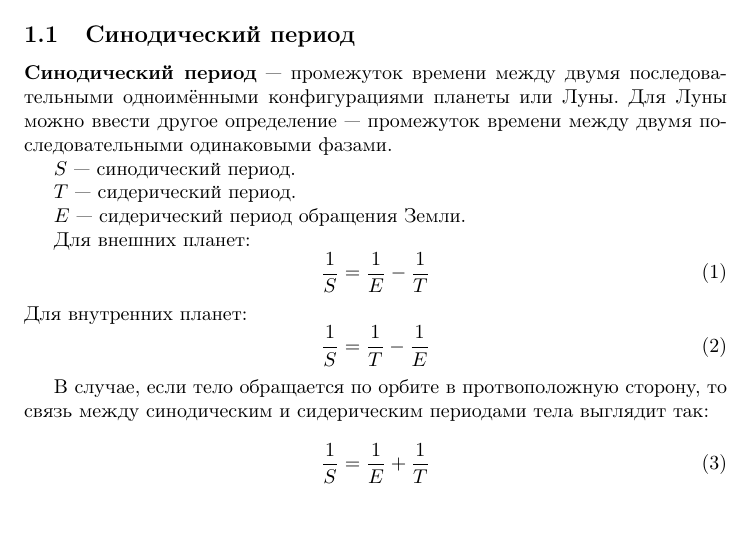
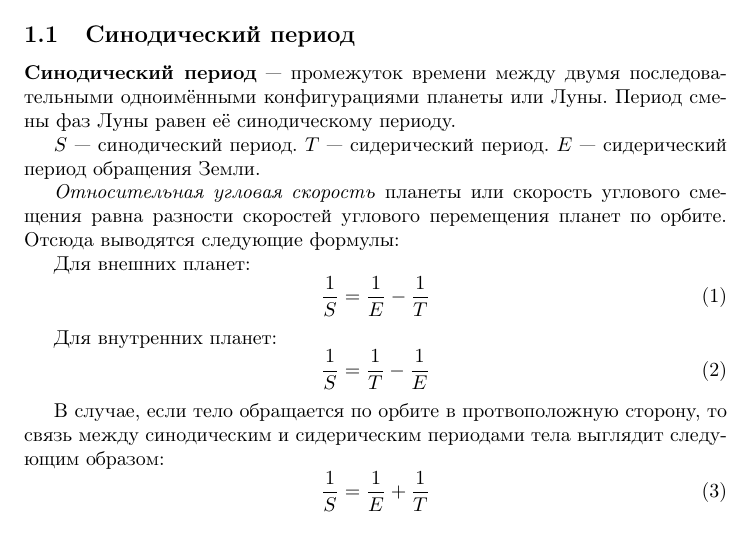
Before and after one commit to AShepelevv/astro-notebook, a LaTeX document (astro-notebook.tex, which reads sections/celestial-mechanic/synodic-period.tex): part of page 3 of 3, cut so that both start at the same text. Compiled offline with pdfLaTeX.

Commit message:
synodic-period's remade

```diff
--- a/astro-notebook.tex
+++ b/astro-notebook.tex
@@ -20,4 +20,4 @@
 
 \input{sections/celestial-mechanic.tex}
 %\input{sections/conic-sections.tex}
-\end{document}
+\end{document}1
--- a/sections/celestial-mechanic/synodic-period.tex
+++ b/sections/celestial-mechanic/synodic-period.tex
@@ -1,20 +1,19 @@
 \subsection{Синодический период}
 
-\textbf{Синодический период} --- промежуток времени между двумя последовательными одноимёнными конфигурациями планеты или Луны. Для Луны можно ввести другое определение --- промежуток времени между двумя последовательными одинаковыми фазами.
+\textbf{Синодический период} --- промежуток времени между двумя последовательными одноимёнными конфигурациями планеты или Луны. Период смены фаз Луны равен её синодическому периоду.
 
-$S$ --- синодический период.
+$S$ --- синодический период. $T$ --- сидерический период. $E$ --- сидерический период обращения Земли.
 
-$T$ --- сидерический период.
-
-$E$ --- сидерический период обращения Земли.
+\textit{Относительная угловая скорость} планеты или скорость углового смещения равна разности скоростей углового перемещения планет по орбите. Отсюда выводятся следующие формулы:
 
 Для внешних планет:
 \begin{equation}\frac1S=\frac1E-\frac1T
 \end{equation}
+
 Для внутренних планет:
 \begin{equation}\frac1S=\frac1T-\frac1E
 \end{equation}
 
-В случае, если тело обращается по орбите в протвоположную сторону, то связь между синодическим и сидерическим периодами тела выглядит так:
+В случае, если тело обращается по орбите в протвоположную сторону, то связь между синодическим и сидерическим периодами тела выглядит следующим образом:
 \begin{equation}\frac1S=\frac1E+\frac1T
 \end{equation}
```
Also changed, not shown: astro-notebook.pdf.
